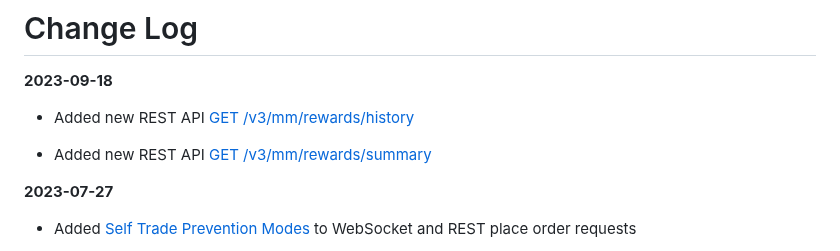
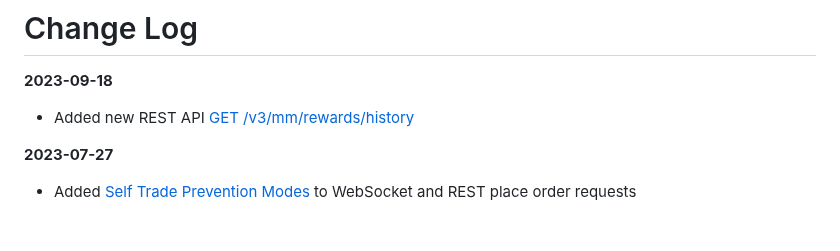
Before and after one commit to oxfun-github/oxfun-exchange-docs, a Markdown page: source/includes/_v2_introduction.md, the part around the change. Rendered like a GitHub page; blank space fills up the shorter version.

```diff
--- a/source/includes/_v2_introduction.md
+++ b/source/includes/_v2_introduction.md
@@ -2,8 +2,6 @@
 **2023-09-18**
 
 * Added new REST API  [GET /v3/mm/rewards/history](#get-v3-mm-rewards-history)
-
-* Added new REST API  [GET /v3/mm/rewards/summary](#get-v3-mm-rewards-summary)
 
 
 
```
Also changed, not shown: source/includes/_v3_restapi.md (+0 -41 lines).
